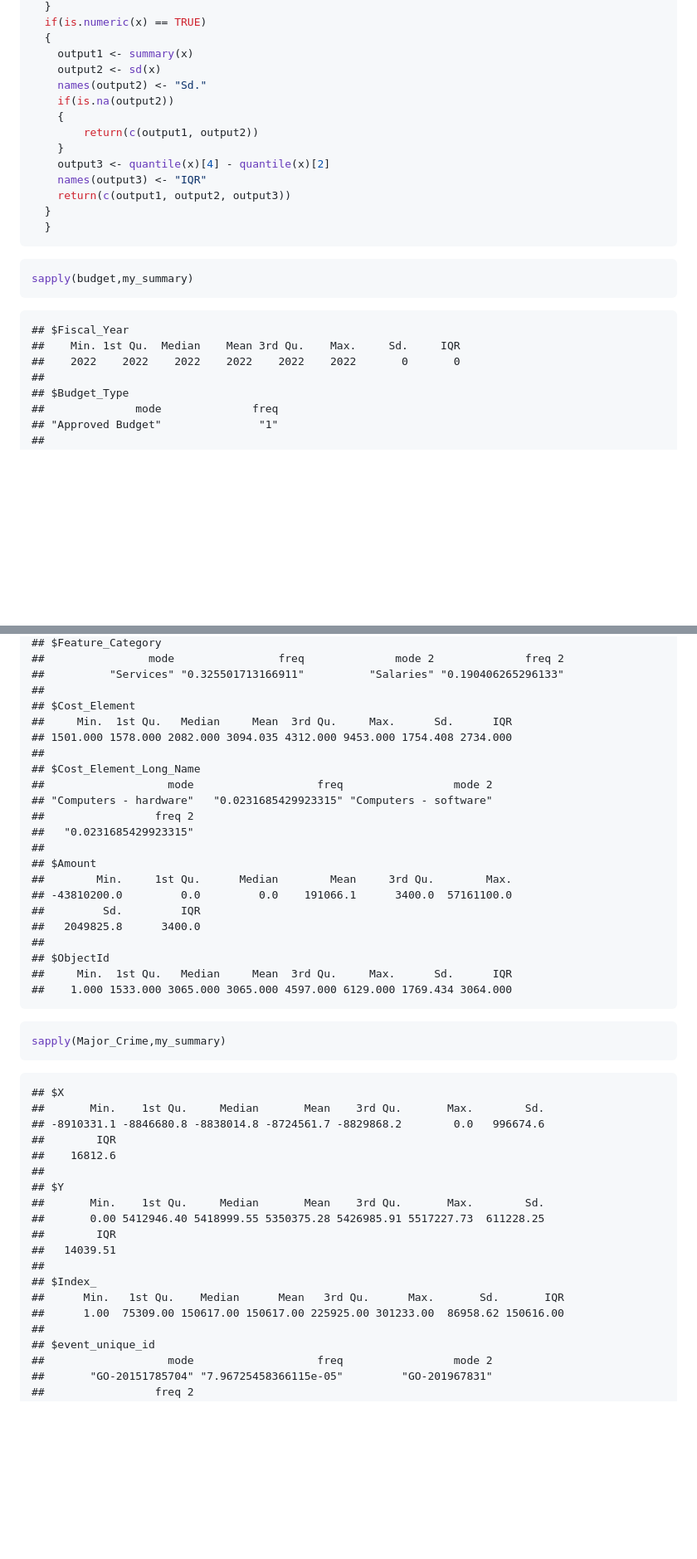
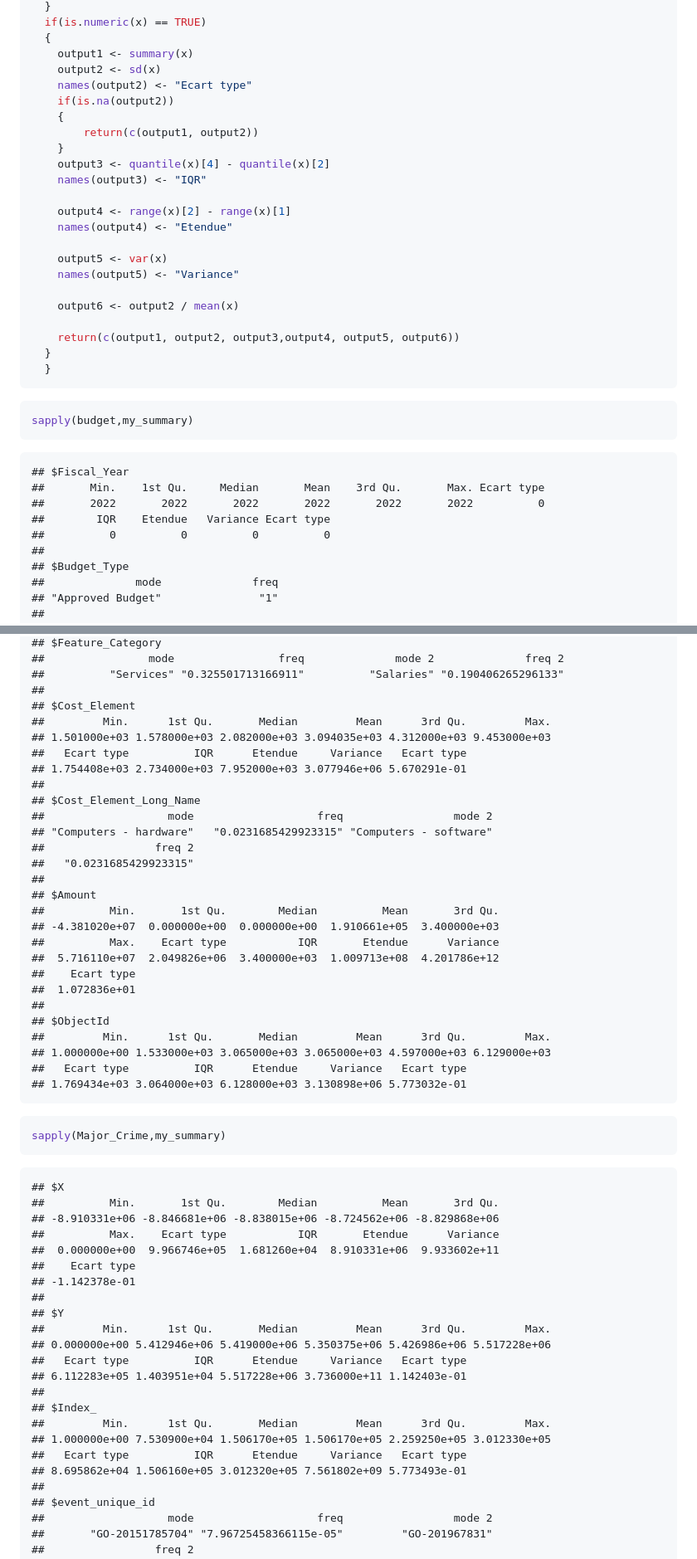
Before and after one commit to alexandredavy/tp-analyse-donnees-de-masse, a Markdown page: tp.md, 2 parts joined by grey strips. Shown at 83% size. Drawn GitHub-style; blank space fills up the shorter version.

````diff
--- a/tp.md
+++ b/tp.md
@@ -53,14 +53,23 @@ my_summary <- function(x) {
   {
     output1 <- summary(x)
     output2 <- sd(x)
-    names(output2) <- "Sd."
+    names(output2) <- "Ecart type"
     if(is.na(output2))
     {
         return(c(output1, output2))
     }
     output3 <- quantile(x)[4] - quantile(x)[2]
     names(output3) <- "IQR"
-    return(c(output1, output2, output3))
+
+    output4 <- range(x)[2] - range(x)[1]
+    names(output4) <- "Etendue"
+
+    output5 <- var(x)
+    names(output5) <- "Variance"
+
+    output6 <- output2 / mean(x)
+
+    return(c(output1, output2, output3,output4, output5, output6))
   }
   }
 ```
@@ -70,8 +79,10 @@ sapply(budget,my_summary)
 ```
 
     ## $Fiscal_Year
-    ##    Min. 1st Qu.  Median    Mean 3rd Qu.    Max.     Sd.     IQR
-    ##    2022    2022    2022    2022    2022    2022       0       0
+    ##       Min.    1st Qu.     Median       Mean    3rd Qu.       Max. Ecart type
+    ##       2022       2022       2022       2022       2022       2022          0
+    ##        IQR    Etendue   Variance Ecart type
+    ##          0          0          0          0
     ##
     ## $Budget_Type
     ##              mode              freq
@@ -116,8 +127,10 @@ sapply(budget,my_summary)
     ##          "Services" "0.325501713166911"          "Salaries" "0.190406265296133"
     ##
     ## $Cost_Element
-    ##     Min.  1st Qu.   Median     Mean  3rd Qu.     Max.      Sd.      IQR
-    ## 1501.000 1578.000 2082.000 3094.035 4312.000 9453.000 1754.408 2734.000
+    ##         Min.      1st Qu.       Median         Mean      3rd Qu.         Max.
+    ## 1.501000e+03 1.578000e+03 2.082000e+03 3.094035e+03 4.312000e+03 9.453000e+03
+    ##   Ecart type          IQR      Etendue     Variance   Ecart type
+    ## 1.754408e+03 2.734000e+03 7.952000e+03 3.077946e+06 5.670291e-01
     ##
     ## $Cost_Element_Long_Name
     ##                   mode                   freq                 mode 2
@@ -126,34 +139,42 @@ sapply(budget,my_summary)
     ##   "0.0231685429923315"
     ##
     ## $Amount
-    ##        Min.     1st Qu.      Median        Mean     3rd Qu.        Max.
-    ## -43810200.0         0.0         0.0    191066.1      3400.0  57161100.0
-    ##         Sd.         IQR
-    ##   2049825.8      3400.0
+    ##          Min.       1st Qu.        Median          Mean       3rd Qu.
+    ## -4.381020e+07  0.000000e+00  0.000000e+00  1.910661e+05  3.400000e+03
+    ##          Max.    Ecart type           IQR       Etendue      Variance
+    ##  5.716110e+07  2.049826e+06  3.400000e+03  1.009713e+08  4.201786e+12
+    ##    Ecart type
+    ##  1.072836e+01
     ##
     ## $ObjectId
-    ##     Min.  1st Qu.   Median     Mean  3rd Qu.     Max.      Sd.      IQR
-    ##    1.000 1533.000 3065.000 3065.000 4597.000 6129.000 1769.434 3064.000
+    ##         Min.      1st Qu.       Median         Mean      3rd Qu.         Max.
+    ## 1.000000e+00 1.533000e+03 3.065000e+03 3.065000e+03 4.597000e+03 6.129000e+03
+    ##   Ecart type          IQR      Etendue     Variance   Ecart type
+    ## 1.769434e+03 3.064000e+03 6.128000e+03 3.130898e+06 5.773032e-01
 
 ``` r
 sapply(Major_Crime,my_summary)
 ```
 
     ## $X
-    ##       Min.    1st Qu.     Median       Mean    3rd Qu.       Max.        Sd.
-    ## -8910331.1 -8846680.8 -8838014.8 -8724561.7 -8829868.2        0.0   996674.6
-    ##        IQR
-    ##    16812.6
+    ##          Min.       1st Qu.        Median          Mean       3rd Qu.
+    ## -8.910331e+06 -8.846681e+06 -8.838015e+06 -8.724562e+06 -8.829868e+06
+    ##          Max.    Ecart type           IQR       Etendue      Variance
+    ##  0.000000e+00  9.966746e+05  1.681260e+04  8.910331e+06  9.933602e+11
+    ##    Ecart type
+    ## -1.142378e-01
     ##
     ## $Y
-    ##       Min.    1st Qu.     Median       Mean    3rd Qu.       Max.        Sd.
-    ##       0.00 5412946.40 5418999.55 5350375.28 5426985.91 5517227.73  611228.25
-    ##        IQR
-    ##   14039.51
+    ##         Min.      1st Qu.       Median         Mean      3rd Qu.         Max.
+    ## 0.000000e+00 5.412946e+06 5.419000e+06 5.350375e+06 5.426986e+06 5.517228e+06
+    ##   Ecart type          IQR      Etendue     Variance   Ecart type
+    ## 6.112283e+05 1.403951e+04 5.517228e+06 3.736000e+11 1.142403e-01
     ##
     ## $Index_
-    ##      Min.   1st Qu.    Median      Mean   3rd Qu.      Max.       Sd.       IQR
-    ##      1.00  75309.00 150617.00 150617.00 225925.00 301233.00  86958.62 150616.00
+    ##         Min.      1st Qu.       Median         Mean      3rd Qu.         Max.
+    ## 1.000000e+00 7.530900e+04 1.506170e+05 1.506170e+05 2.259250e+05 3.012330e+05
+    ##   Ecart type          IQR      Etendue     Variance   Ecart type
+    ## 8.695862e+04 1.506160e+05 3.012320e+05 7.561802e+09 5.773493e-01
     ##
     ## $event_unique_id
     ##                   mode                   freq                 mode 2
````
Also changed, not shown: other parts of tp.md (+62 -40 lines).
